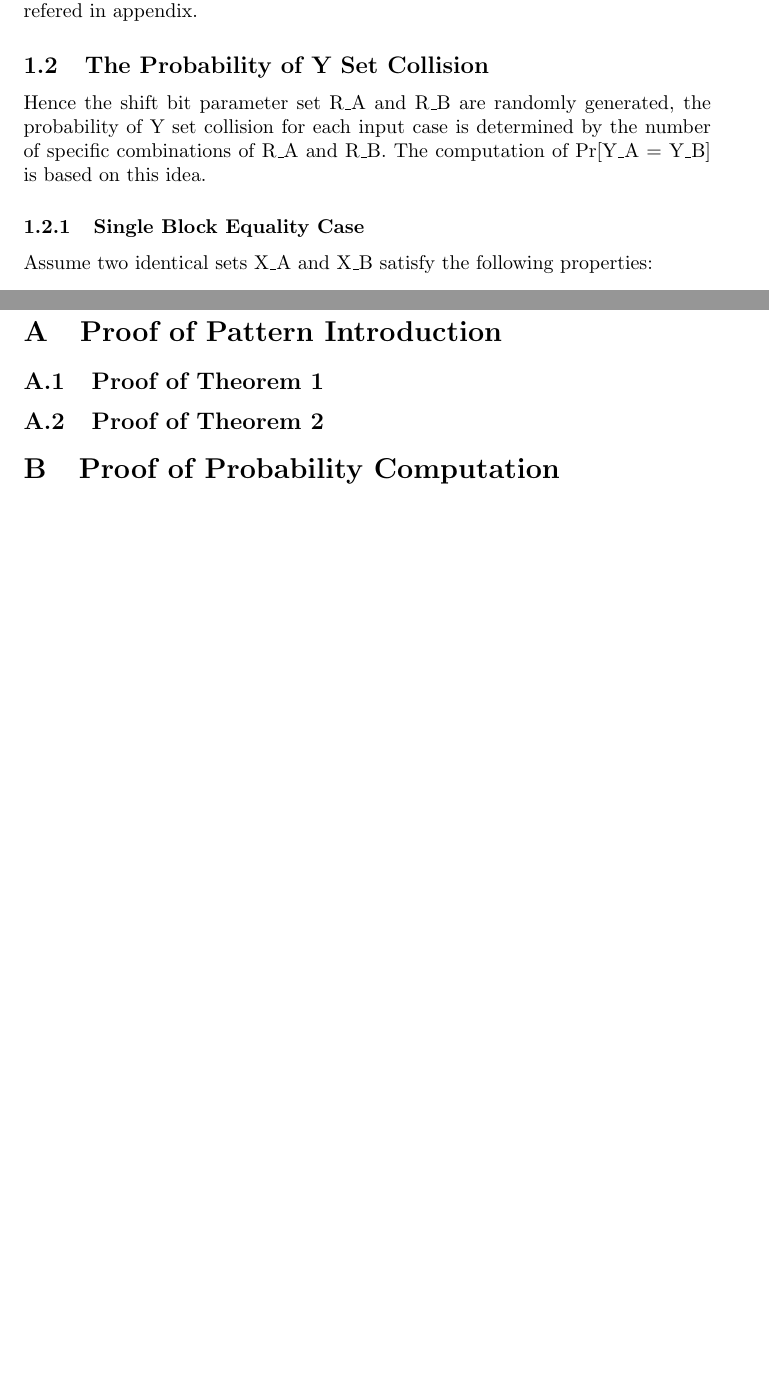
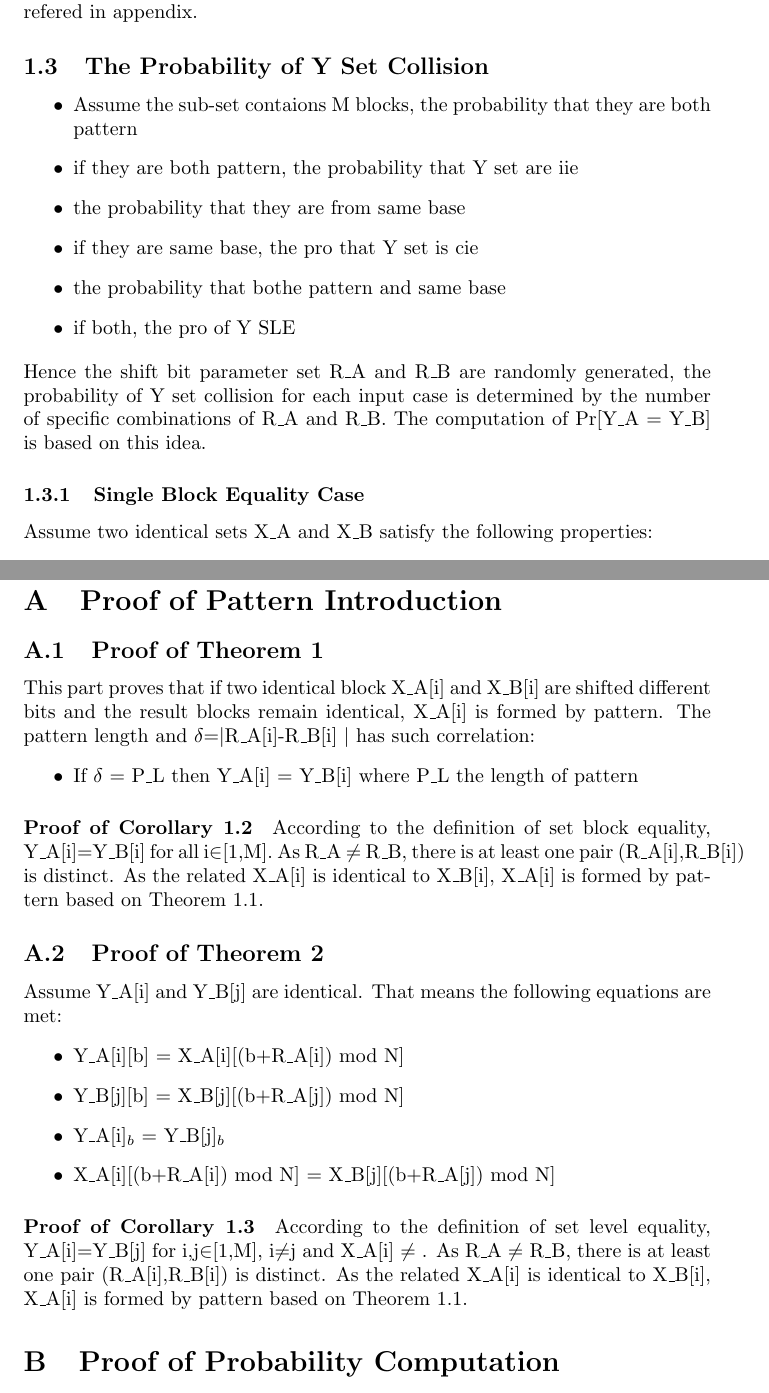
Before and after one commit to active52004/rotateShift_analysis, a LaTeX document (shift_analysis.tex): two parts of pages 5 and 7 of 7 before the commit and two parts of pages 6 and 9 of 9 after it, joined at a grey line, cut so that both start at the same text, the shorter picture padded with empty space. The pictures show the PDF file shift_analysis.pdf that the author committed with the source.

Commit message:
structure version2

```diff
--- a/shift_analysis.tex
+++ b/shift_analysis.tex
@@ -13,4 +13,3 @@
 \paragraph{Glossary} The symbol, abbreviation and marks needed in
 expressing the shift stage and probability computation.
 
-\paragraph{Replay Attack and Y Set Collision}
@@ -16,0 +19,11 @@ expressing the shift stage and probability computation.
+\begin{defination}
+Identical Index Equality(IIE): For any i$\in$[1,M], X\_A[i]=X\_B[i].
+\end{defination}
+The definition of Cross Index Equality is expressed here:
+\begin{defination}
+Cross Index Equality(CIE): For any i,j$\in$[1,M], X\_A[i] = X\_B[j], where i$\neq$j
+\end{defination}
+Any two sets that have same number of elements can be splited into several sub-sets and each sub-sets contains several (X\_A[i],X\_B[i]) pairs. The number of sub-sets various from 1 to M. We give the definition of set level equality of two sets with same number of elements:
+\begin{defination}
+Set Level Equality(SLE): Each sub-set have one of the two kinds of Equality.
+\end{defination}
@@ -17,3 +35,9 @@ expressing the shift stage and probability computation.
+\begin{itemize}
+	\item D\_A and D\_B are definitely IIE.
+	\item X\_A=D\_A, X\_B=D\_B
+	\item Y\_A and Y\_B are just SLE
+	\item when Y\_A and Y\_B are SLE, tag collision
+\end{itemize}
 In replay attack, the adversary replace a data-tag pair on the memory with a
 pair copied from the same address at an old time point. That means for the two
 pairs at different time point, the two message block sets and related tags are
@@ -104,3 +134,4 @@ is same as the equality of their input blocks.
 \end{figure}
 
 \subsection{Rotate Shifting and Y Set Collision}
+\begin{itemize}
@@ -107,3 +141,4 @@ is same as the equality of their input blocks.
+\end{itemize}
 Assume the shuffle stage does not work, then D\_A= X\_A=D\_B=X\_B,which means the following properties exist in X\_A and X\_B:
 \begin{itemize}
 	\item X\_A[i] = X\_B[i] for all i$\in$[1,M], M is the number of elements
@@ -112,6 +148 @@ Assume the shuffle stage does not work, then D\_A= X\_A=D\_B=X\_B,which means th
 All the analysis in this section is based on the assumption that shuffle stage does not work.
-If these two X sets generate two identical Y sets with distinct R\_A and R\_B, then the two Y sets contains  at least one of the following properties:
-\begin{itemize}
-	\item Single Block Equality: Y\_A[i] = Y\_B[i] for all i$\in$[1,M] where M is the number of element
-	\item Set Level Equality: Any element in Y\_A, marked as Y\_A[i], is identical to an element in Y\_B, marked as Y\_B[j] and i$\neq$j.
-\end{itemize}
@@ -120,3 +153,5 @@ Figure 3 and Figure 4 express the examples of X set pair that lead to idential Y
 
 
 \subsubsection{Case of X Sets Resulting Y Set Collision}
+\begin{itemize}
+	\item If R\_A $\neq$ R\_B, there is at least one pair distinct
@@ -124,3 +161,7 @@ Figure 3 and Figure 4 express the examples of X set pair that lead to idential Y
+\end{itemize}
+Assuem the number of distinct block pairs in R\_A and R\_B is R$_d$. For these R block pairs, their related X\_A and X\_B blocks formed a sub-group, marked as X\_A$_s$ and X\_B$_s$, and this sub-group is IIE. The related sub-group in Y\_A is marked as Y\_A$_s$ and the one in Y\_B for Y\_B$_s$.
+
+\paragraph{Identical Index Equality Case}
 As shown in Figure 2(a), two identical X blocks can result two identical Y blocks while their relative shifting bit parameter R[i] and R[j] are distinct.
 We found that the identical X block pair X\_A[i]=X\_B[i] resulting identical Y blocks with distinct R\_A[i] and R\_B[i] have a common property, this property is expressed in Theorem 1.
 
@@ -140 +180,2 @@ From Figure 2(b) we can see that two distinct X block X\_A[i] and X\_B[j] can re
+From Figure 2(b) we can see that two distinct X blocks X\_A[i] and X\_B[j] can result two identical Y blocks Y\_A[i]=Y\_B[j] when the relative R\_A[i] $\neq$ R\_B[j].
 
@@ -144,3 +188,4 @@ Assume the element in a set with distinct indexes are distinct. We found that tw
 Assume X\_A[i] and X\_B[j] are two distinct blocks from two set X\_A and X\_B and i$\neq$j. X\_A[i] and X\_B[i] have same number of bits N=2$^n$.
 The result of rotate shifting X\_A[i] and X\_B[j] with distinct shifting bit parameter R\_A[i] and R\_B[i] are marked as Y\_A[i] and Y\_B[i].
 
+Then Y\_A[i] and Y\_B[j] can be identical when X\_A[i] can be rotate shifted to X\_B[i]
@@ -151,6 +195,7 @@ Assume the two X sets X\_A and X\_B are identical and can form set level equalit
 \begin{corollary}
 Assume there are M elements in X\_A and X\_B. If there is at least two pairs of data, marked as (X\_A[i],X\_B[j]) and (X\_A[j]),X\_B[i]) where i,j$\in$[1,M] and i$\neq$j, that X\_A[i] can be formed by shifting X\_A[j], then Y\_A and Y\_B can be set level identical with some two distinct shifting bits parameter sets R\_A and R\_B.
 \end{corollary}
+
 \paragraph{An Intersection Case}
 Base on Corollary 1.3 and Corollary 1.4, we can draw the following corollary for the X set pairs that can form both set level and single block equality:
 \begin{corollary}
@@ -160,6 +205,14 @@ The proof of Theorem 1.1 and Theorem 1.2 and Corollary 1.2 to 1.5 can be refered
 
 
 \subsection{The Probability of Y Set Collision}
+\begin{itemize}
+	\item Assume the sub-set contaions M blocks, the probability that they are both pattern
+	\item if they are both pattern, the probability that Y set are iie
+	\item the probability that they are from same base
+	\item if they are same base, the pro that Y set is cie
+	\item the probability that bothe pattern and same base
+	\item if both, the pro of Y SLE
+\end{itemize}
 Hence the shift bit parameter set R\_A and R\_B are randomly generated, the probability of Y set collision for each input case is determined by the number of specific combinations of R\_A and R\_B. The computation of Pr[Y\_A = Y\_B] is based on this idea.
 
 \subsubsection{Single Block Equality Case}
@@ -232,7 +285,25 @@ Pr[SLE] = $$\prod_{i=1,j=1}^M Pr[Y\_A[i] = Y\_B[j]]$$ where M is the No. of elem
 \appendix
 \section{Proof of Pattern Introduction}
 \subsection{Proof of Theorem 1}
+This part proves that if two identical block X\_A[i]  and X\_B[i] are shifted different bits and the result blocks remain identical, X\_A[i] is formed by pattern. The pattern length and $\delta$=$\mid$R\_A[i]-R\_B[i] $\mid$ has such correlation:
+\begin{itemize}
+	\item If $\delta$ = P\_L then Y\_A[i] = Y\_B[i] where P\_L the length of pattern
+\end{itemize}
+\paragraph{Proof of Corollary 1.2}
+According to the definition of set block equality, Y\_A[i]=Y\_B[i] for all i$\in$[1,M]. As R\_A $\neq$ R\_B, there is at least one pair (R\_A[i],R\_B[i]) is distinct. As the related X\_A[i] is identical to X\_B[i], X\_A[i] is formed by pattern based on Theorem 1.1.
+
 \subsection{Proof of Theorem 2}
+Assume Y\_A[i] and Y\_B[j] are identical.  That means the following equations are met:
+\begin{itemize}
+	\item Y\_A[i][b] = X\_A[i][(b+R\_A[i]) mod N]
+	\item Y\_B[j][b] = X\_B[j][(b+R\_A[j]) mod N]
+	\item Y\_A[i]$_b$ = Y\_B[j]$_b$
+	\item X\_A[i][(b+R\_A[i]) mod N] = X\_B[j][(b+R\_A[j]) mod N]
+\end{itemize}
+
+
+\paragraph{Proof of Corollary 1.3}
+According to the definition of set level equality, Y\_A[i]=Y\_B[j] for i,j$\in$[1,M], i$\neq$j and X\_A[i] $\neq$ . As R\_A $\neq$ R\_B, there is at least one pair (R\_A[i],R\_B[i]) is distinct. As the related X\_A[i] is identical to X\_B[i], X\_A[i] is formed by pattern based on Theorem 1.1.
 \section{Proof of Probability Computation}
 \subsection{Proof of Theorem 1.4}
 \subsection{Proof of Theorem 1.5}
```
Also changed, not shown: shift_analysis.pdf, shift_analysis.tex (45 more changed lines), 3 other files.
